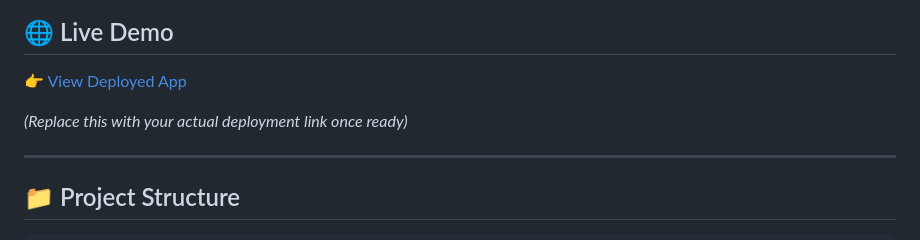
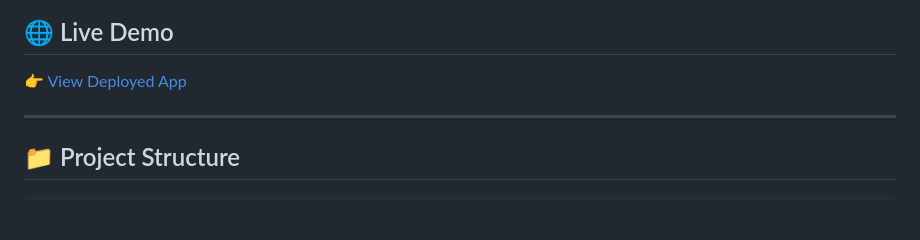
Before and after one commit to urveeshdadhich/howLongToBeat, a Markdown page: README.md, the part around the change. Drawn GitHub-style; blank space fills up the shorter version.

```diff
--- a/README.md
+++ b/README.md
@@ -28,8 +28,6 @@ A full-stack web application that lets users track video games by how long they
 ## 🌐 Live Demo
 
 👉 [View Deployed App](https://howlongtobeat.onrender.com/)
-
-*(Replace this with your actual deployment link once ready)*
 
 ---
 
```
